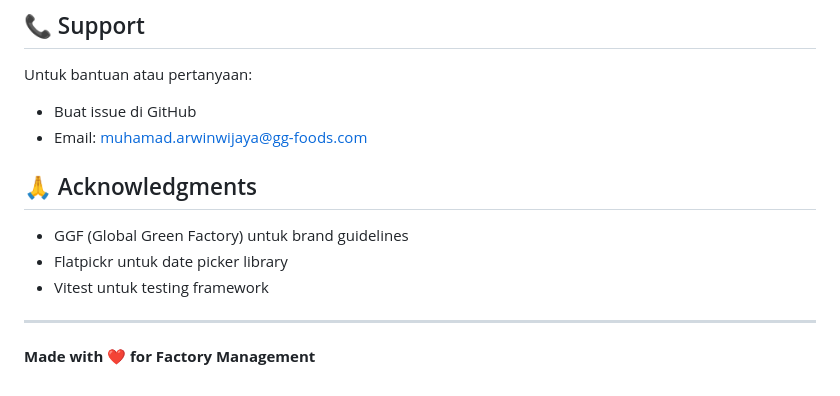
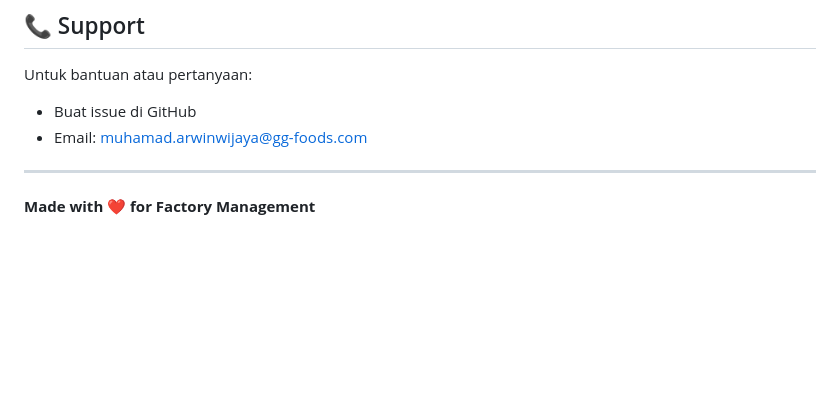
Before and after one commit to arwinwijaya/factory-guest-list, a Markdown page: README.md, the part around the change. GitHub-like rendering; blank space fills up the shorter version.

Commit message:
docs: remove Acknowledgments section from README

```diff
--- a/README.md
+++ b/README.md
@@ -146,12 +146,6 @@ Untuk bantuan atau pertanyaan:
 - Buat issue di GitHub
 - Email: muhamad.arwinwijaya@gg-foods.com
 
-## 🙏 Acknowledgments
-
-- GGF (Global Green Factory) untuk brand guidelines
-- Flatpickr untuk date picker library
-- Vitest untuk testing framework
-
 ---
 
 **Made with ❤️ for Factory Management**
```
